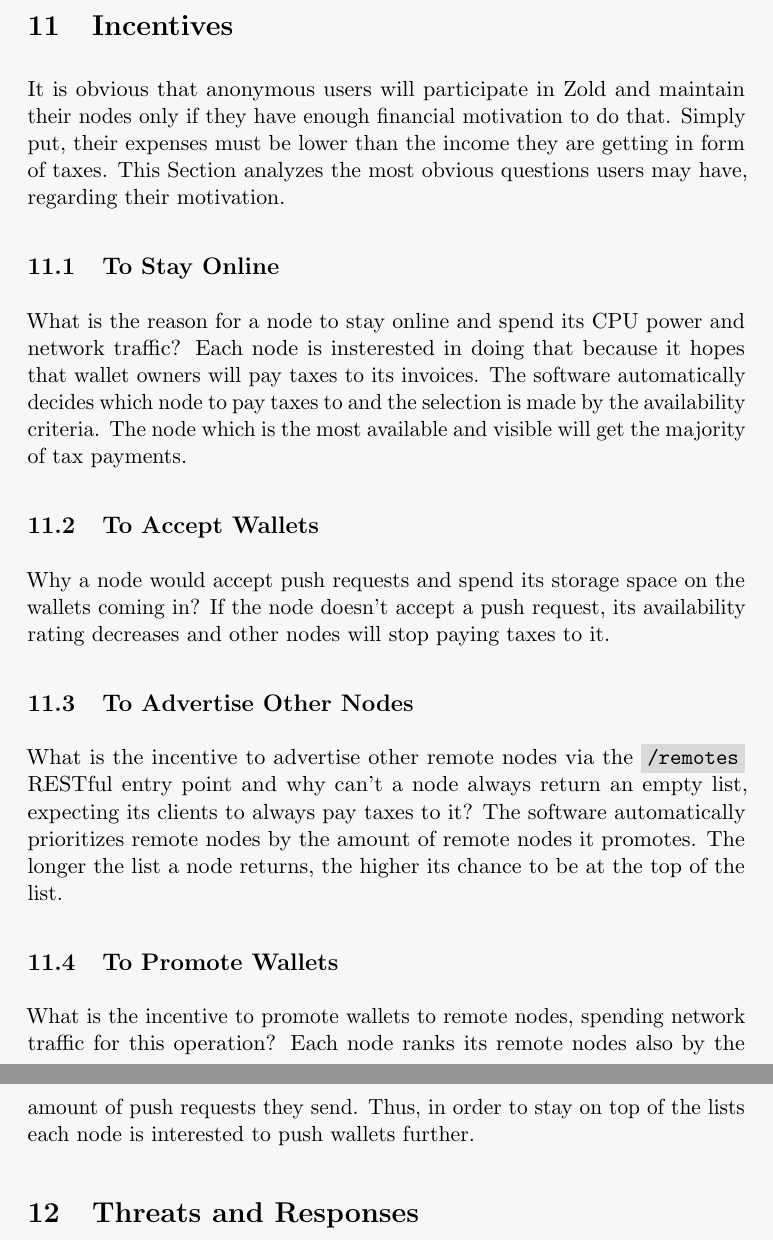
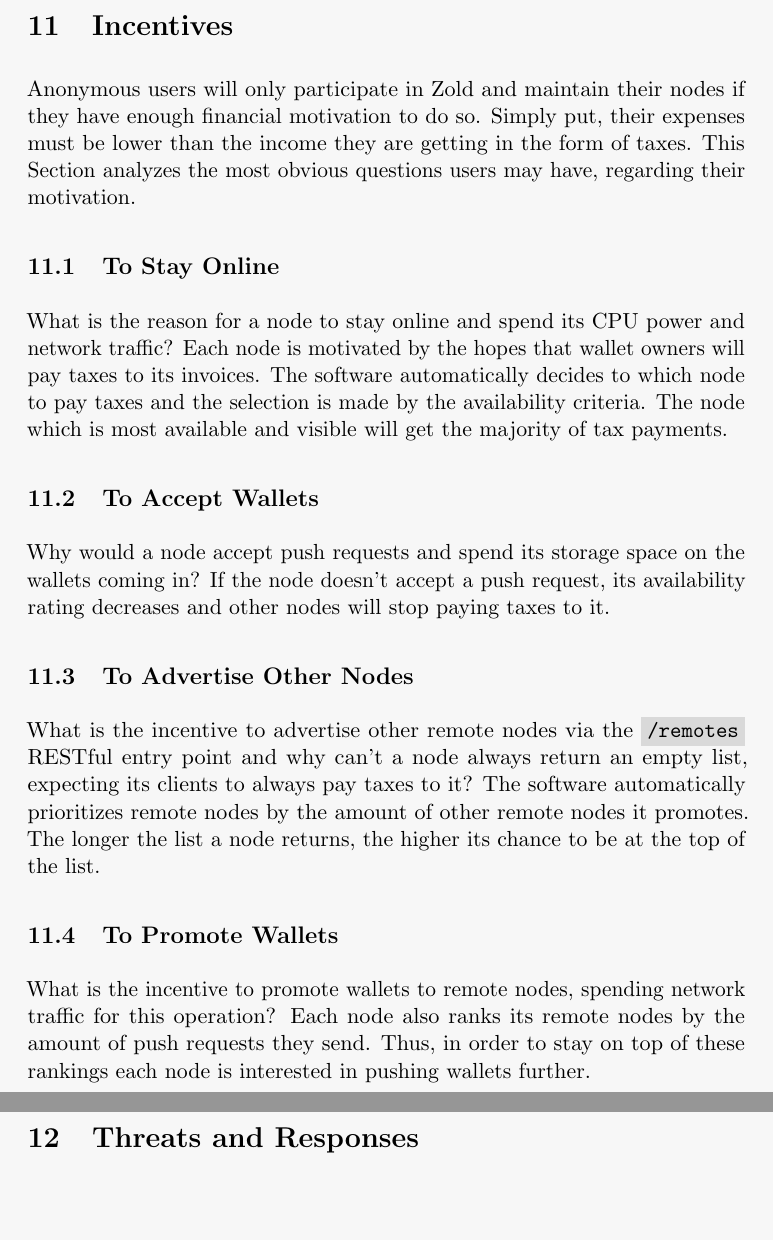
Before and after one commit to zold-io/papers, a LaTeX paper (wp.tex): two parts of pages 13 and 14 of 16, joined at a grey line, cut so that both start at the same text, the shorter picture padded with empty space. Compiled offline with pdfLaTeX.

Commit message:
Update wp.tex

```diff
--- a/wp.tex
+++ b/wp.tex
@@ -624,24 +624,24 @@
 %%%%%%%%%%%%%%%%%%%%%%%%%%%%%%%%%%%%%%%%%%%%%%%%%%%%%%%%%%%%%%%%%%%%%%%%%%%%%%%%%%%%%%%%%%%%%%%%%%%
 \section{Incentives}\label{sec:incentives}
 
-It is obvious that anonymous users will participate in Zold and maintain
-their nodes only if they have enough financial motivation to do that. Simply
+Anonymous users will only participate in Zold and maintain
+their nodes if they have enough financial motivation to do so. Simply
 put, their expenses must be lower than the income they are getting in
-form of taxes. This Section analyzes the most obvious questions users
+the form of taxes. This Section analyzes the most obvious questions users
 may have, regarding their motivation.
 
 \subsection{To Stay Online}
 
 What is the reason for a node to stay online and spend its CPU power
-and network traffic? Each node is insterested in doing that because it
+and network traffic? Each node is motivated by the
 hopes that wallet owners will pay taxes to its invoices. The software
-automatically decides which node to pay taxes to and the selection is
-made by the availability criteria. The node which is the most available
+automatically decides to which node to pay taxes and the selection is
+made by the availability criteria. The node which is most available
 and visible will get the majority of tax payments.
 
 \subsection{To Accept Wallets}
 
-Why a node would accept push requests and spend its storage space
+Why would a node accept push requests and spend its storage space
 on the wallets coming in? If the node doesn't accept a push request,
 its availability rating decreases and other nodes will stop paying
 taxes to it.
@@ -651,15 +651,15 @@
 What is the incentive to advertise other remote nodes via the \dd{/remotes} RESTful
 entry point and why can't a node always return an empty list, expecting its clients
 to always pay taxes to it? The software automatically prioritizes remote
-nodes by the amount of remote nodes it promotes. The longer the list a node
+nodes by the amount of other remote nodes it promotes. The longer the list a node
 returns, the higher its chance to be at the top of the list.
 
 \subsection{To Promote Wallets}
 
 What is the incentive to promote wallets to remote nodes, spending network
-traffic for this operation? Each node ranks its remote nodes also by the
-amount of push requests they send. Thus, in order to stay on top of the lists
-each node is interested to push wallets further.
+traffic for this operation? Each node also ranks its remote nodes by the
+amount of push requests they send. Thus, in order to stay on top of these rankings
+each node is interested in pushing wallets further.
 
 
 %%%%%%%%%%%%%%%%%%%%%%%%%%%%%%%%%%%%%%%%%%%%%%%%%%%%%%%%%%%%%%%%%%%%%%%%%%%%%%%%%%%%%%%%%%%%%%%%%%%
```
Also changed, not shown: wp.tex (2 more changed lines).
